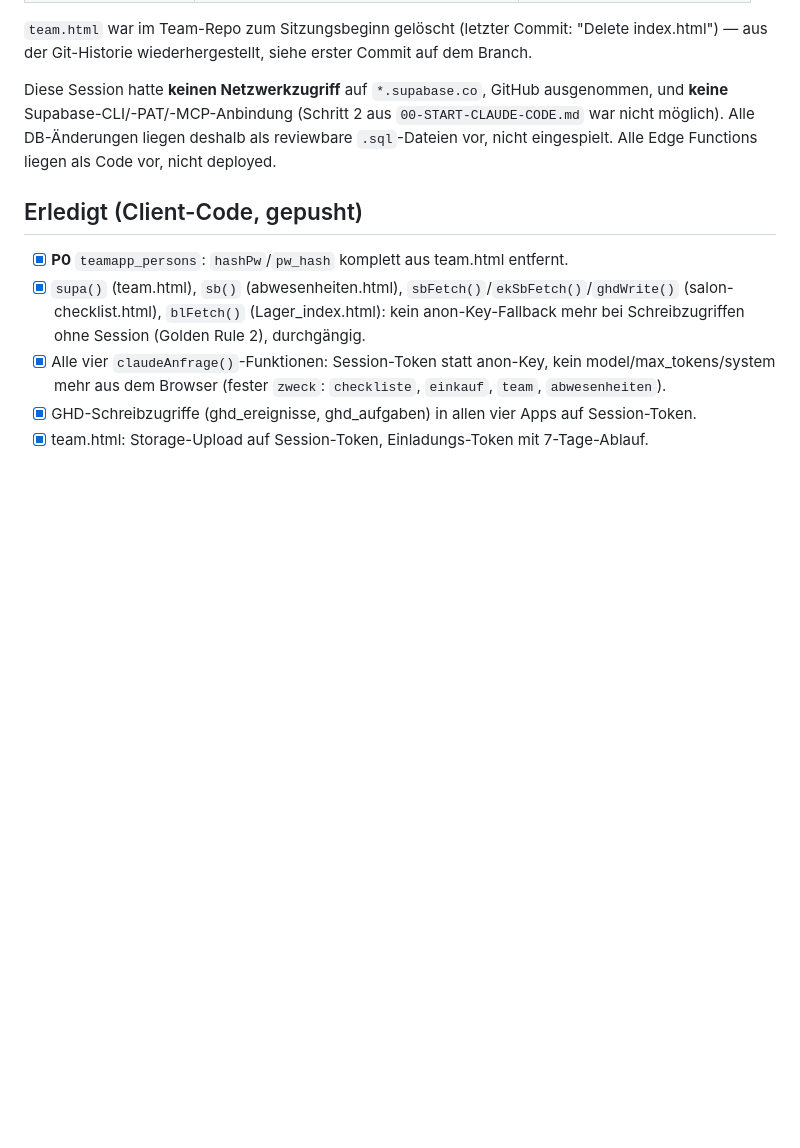
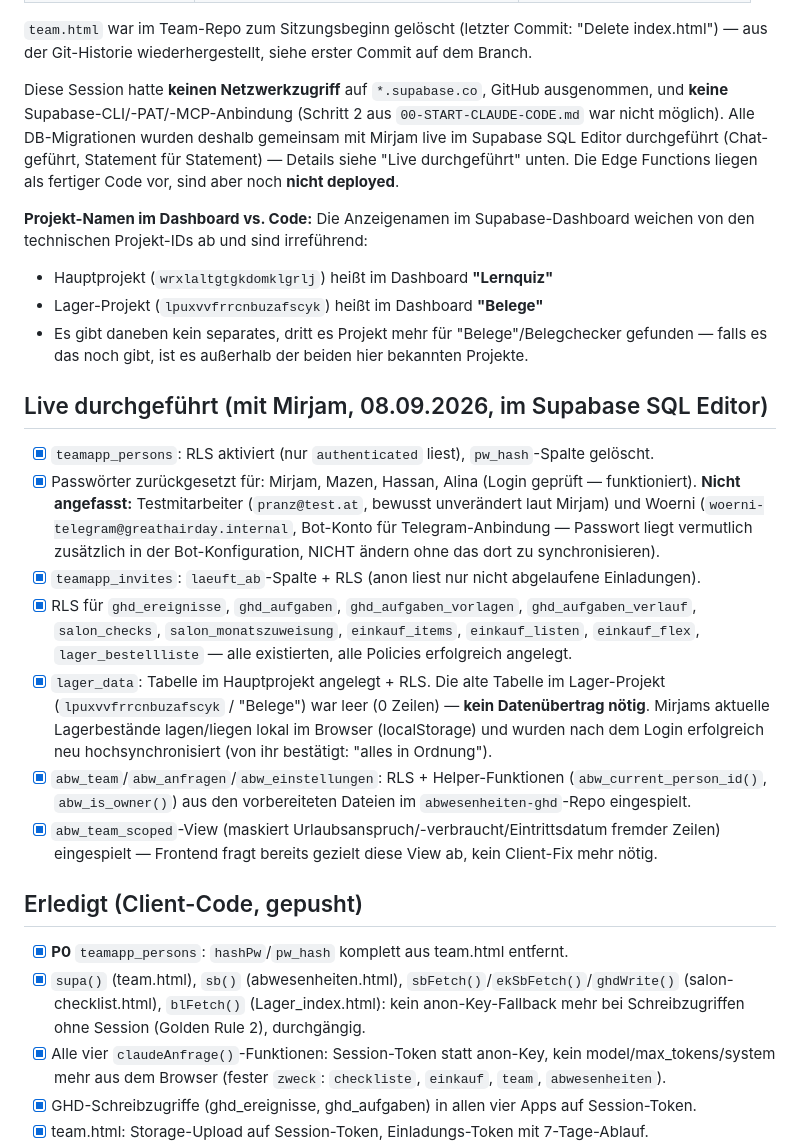
Before and after one commit to mirjamwalenta-a11y/Team, a Markdown page: FORTSCHRITT.md, the part around one of its changes. Drawn GitHub-style; blank space fills up the shorter version.

```diff
--- a/FORTSCHRITT.md
+++ b/FORTSCHRITT.md
@@ -16,8 +16,38 @@ aus der Git-Historie wiederhergestellt, siehe erster Commit auf dem Branch.
 
 Diese Session hatte **keinen Netzwerkzugriff** auf `*.supabase.co`, GitHub ausgenommen, und
 **keine** Supabase-CLI/-PAT/-MCP-Anbindung (Schritt 2 aus `00-START-CLAUDE-CODE.md` war nicht
-möglich). Alle DB-Änderungen liegen deshalb als reviewbare `.sql`-Dateien vor, nicht eingespielt.
-Alle Edge Functions liegen als Code vor, nicht deployed.
+möglich). Alle DB-Migrationen wurden deshalb gemeinsam mit Mirjam live im Supabase SQL Editor
+durchgeführt (Chat-geführt, Statement für Statement) — Details siehe "Live durchgeführt" unten.
+Die Edge Functions liegen als fertiger Code vor, sind aber noch **nicht deployed**.
+
+**Projekt-Namen im Dashboard vs. Code:** Die Anzeigenamen im Supabase-Dashboard weichen von den
+technischen Projekt-IDs ab und sind irreführend:
+- Hauptprojekt (`wrxlaltgtgkdomklgrlj`) heißt im Dashboard **"Lernquiz"**
+- Lager-Projekt (`lpuxvvfrrcnbuzafscyk`) heißt im Dashboard **"Belege"**
+- Es gibt daneben kein separates, dritt es Projekt mehr für "Belege"/Belegchecker gefunden —
+  falls es das noch gibt, ist es außerhalb der beiden hier bekannten Projekte.
+
+## Live durchgeführt (mit Mirjam, 08.09.2026, im Supabase SQL Editor)
+
+- [x] `teamapp_persons`: RLS aktiviert (nur `authenticated` liest), `pw_hash`-Spalte gelöscht.
+- [x] Passwörter zurückgesetzt für: Mirjam, Mazen, Hassan, Alina (Login geprüft — funktioniert).
+      **Nicht angefasst:** Testmitarbeiter (`pranz@test.at`, bewusst unverändert laut Mirjam) und
+      Woerni (`woerni-telegram@greathairday.internal`, Bot-Konto für Telegram-Anbindung — Passwort
+      liegt vermutlich zusätzlich in der Bot-Konfiguration, NICHT ändern ohne das dort zu
+      synchronisieren).
+- [x] `teamapp_invites`: `laeuft_ab`-Spalte + RLS (anon liest nur nicht abgelaufene Einladungen).
+- [x] RLS für `ghd_ereignisse`, `ghd_aufgaben`, `ghd_aufgaben_vorlagen`, `ghd_aufgaben_verlauf`,
+      `salon_checks`, `salon_monatszuweisung`, `einkauf_items`, `einkauf_listen`, `einkauf_flex`,
+      `lager_bestellliste` — alle existierten, alle Policies erfolgreich angelegt.
+- [x] `lager_data`: Tabelle im Hauptprojekt angelegt + RLS. Die alte Tabelle im Lager-Projekt
+      (`lpuxvvfrrcnbuzafscyk` / "Belege") war leer (0 Zeilen) — **kein Datenübertrag nötig**.
+      Mirjams aktuelle Lagerbestände lagen/liegen lokal im Browser (localStorage) und wurden
+      nach dem Login erfolgreich neu hochsynchronisiert (von ihr bestätigt: "alles in Ordnung").
+- [x] `abw_team`/`abw_anfragen`/`abw_einstellungen`: RLS + Helper-Funktionen
+      (`abw_current_person_id()`, `abw_is_owner()`) aus den vorbereiteten Dateien im
+      `abwesenheiten-ghd`-Repo eingespielt.
+- [x] `abw_team_scoped`-View (maskiert Urlaubsanspruch/-verbraucht/Eintrittsdatum fremder Zeilen)
+      eingespielt — Frontend fragt bereits gezielt diese View ab, kein Client-Fix mehr nötig.
 
 ## Erledigt (Client-Code, gepusht)
 
```
Also changed, not shown: other parts of FORTSCHRITT.md (+28 -42 lines).
